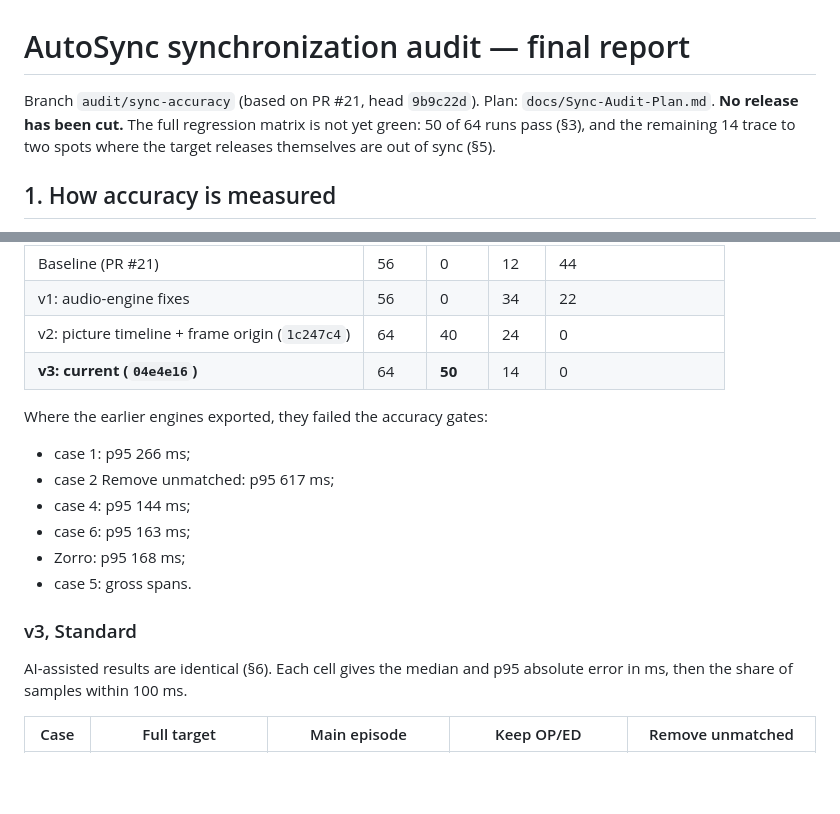
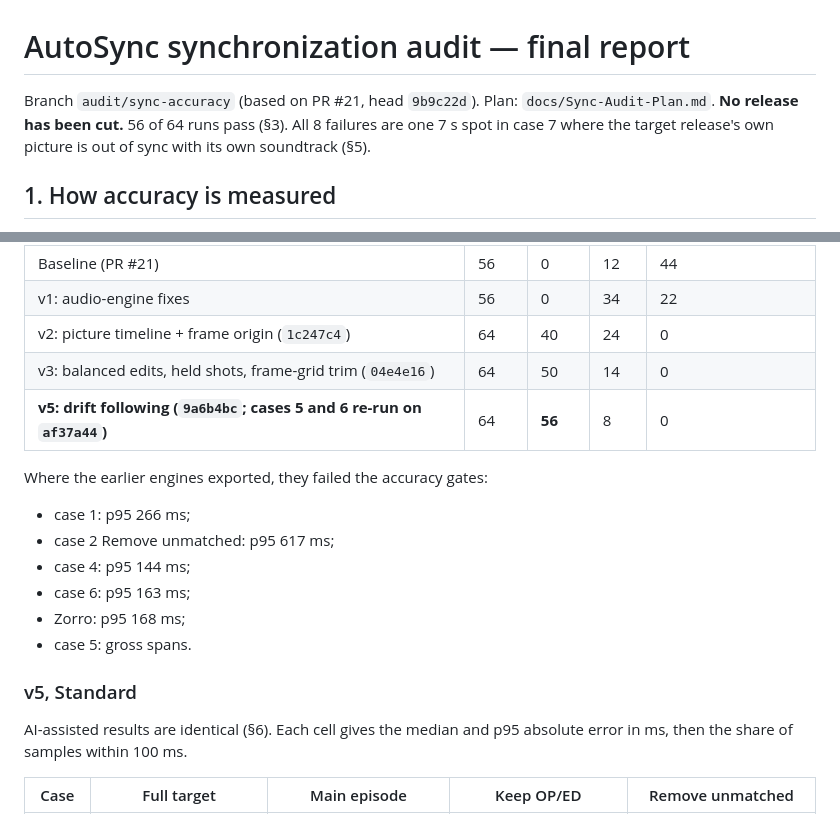
Before and after one commit to EVA0111/AutoSync, a Markdown page: docs/Sync-Audit-Report.md, 2 parts joined by grey strips. Rendered like a GitHub page; blank space fills up the shorter version.

```diff
--- a/docs/Sync-Audit-Report.md
+++ b/docs/Sync-Audit-Report.md
@@ -1,8 +1,8 @@
 # AutoSync synchronization audit — final report
 
 Branch `audit/sync-accuracy` (based on PR #21, head `9b9c22d`). Plan: `docs/Sync-Audit-Plan.md`.
-**No release has been cut.** The full regression matrix is not yet green: 50 of 64 runs pass (§3), and
-the remaining 14 trace to two spots where the target releases themselves are out of sync (§5).
+**No release has been cut.** 56 of 64 runs pass (§3). All 8 failures are one 7 s spot in case 7 where
+the target release's own picture is out of sync with its own soundtrack (§5).
 
 ## 1. How accuracy is measured
 
@@ -97,7 +97,8 @@ Matrix: 8 pairs (cases 1–6, case 7, Zorro) × 4 modes × Standard and AI-assis
 | Baseline (PR #21) | 56 | 0 | 12 | 44 |
 | v1: audio-engine fixes | 56 | 0 | 34 | 22 |
 | v2: picture timeline + frame origin (`1c247c4`) | 64 | 40 | 24 | 0 |
-| **v3: current (`04e4e16`)** | 64 | **50** | 14 | 0 |
+| v3: balanced edits, held shots, frame-grid trim (`04e4e16`) | 64 | 50 | 14 | 0 |
+| **v5: drift following (`9a6b4bc`; cases 5 and 6 re-run on `af37a44`)** | 64 | **56** | 8 | 0 |
 
 Where the earlier engines exported, they failed the accuracy gates:
 * case 1: p95 266 ms;
@@ -107,7 +108,7 @@ Where the earlier engines exported, they failed the accuracy gates:
 * Zorro: p95 168 ms;
 * case 5: gross spans.
 
-### v3, Standard
+### v5, Standard
 
 AI-assisted results are identical (§6). Each cell gives the median and p95 absolute error in ms, then
 the share of samples within 100 ms.
```
Also changed, not shown: other parts of docs/Sync-Audit-Report.md (+45 -33 lines).
